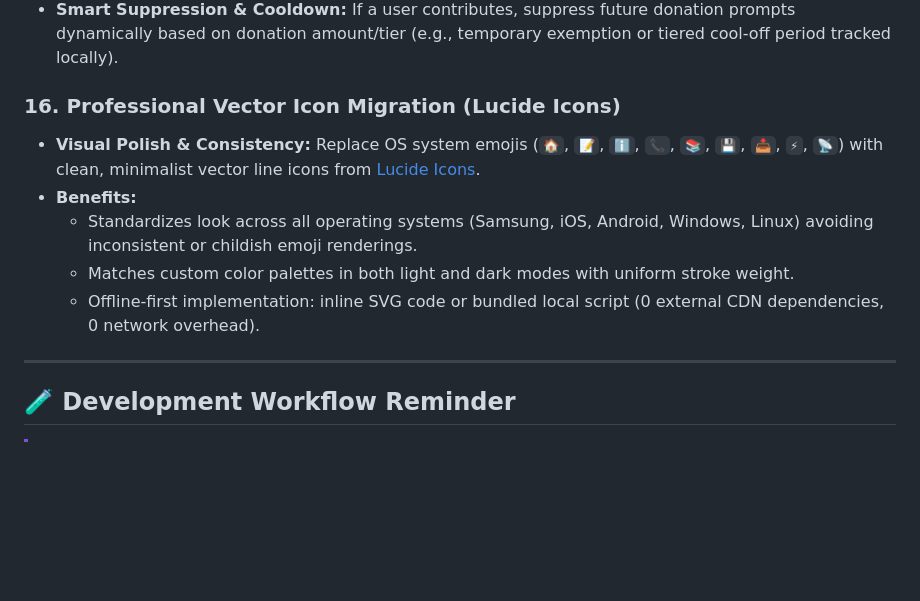
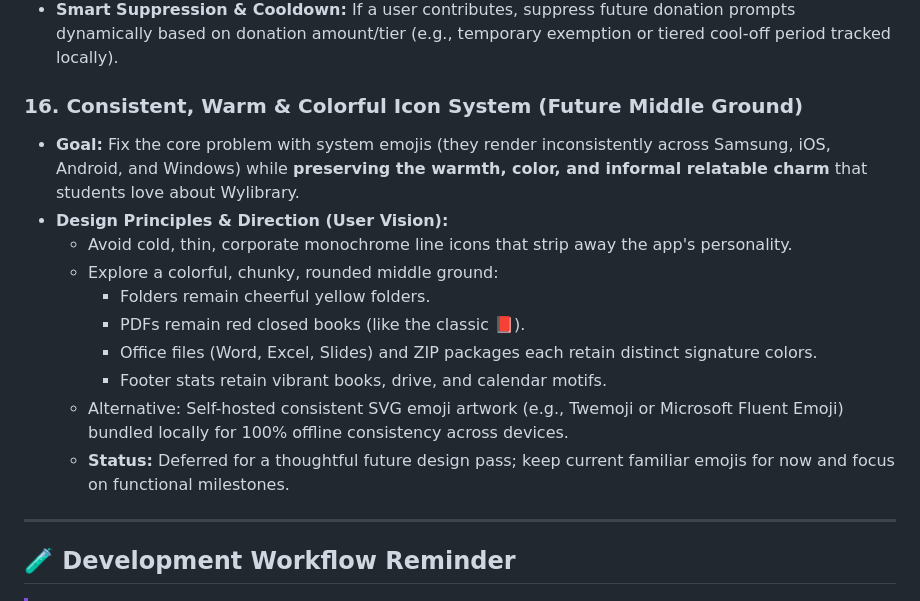
Before and after one commit to Wycliffe147/wylibrary, a Markdown page: ROADMAP.md, the part around the change. Rendered like a GitHub page; blank space fills up the shorter version.

Commit message:
Roadmap: reframe icon design (item 16) around colorful, warm middle ground rather than corporate line icons

```diff
--- a/ROADMAP.md
+++ b/ROADMAP.md
@@ -133,12 +133,17 @@
   - **PayPal:** For international supporters wishing to contribute.
 - **Smart Suppression & Cooldown:** If a user contributes, suppress future donation prompts dynamically based on donation amount/tier (e.g., temporary exemption or tiered cool-off period tracked locally).
 
-### 16. Professional Vector Icon Migration (Lucide Icons)
-- **Visual Polish & Consistency:** Replace OS system emojis (`🏠`, `📝`, `ℹ️`, `📞`, `📚`, `💾`, `📥`, `⚡`, `📡`) with clean, minimalist vector line icons from [Lucide Icons](https://lucide.dev).
-- **Benefits:**
-  - Standardizes look across all operating systems (Samsung, iOS, Android, Windows, Linux) avoiding inconsistent or childish emoji renderings.
-  - Matches custom color palettes in both light and dark modes with uniform stroke weight.
-  - Offline-first implementation: inline SVG code or bundled local script (0 external CDN dependencies, 0 network overhead).
+### 16. Consistent, Warm & Colorful Icon System (Future Middle Ground)
+- **Goal:** Fix the core problem with system emojis (they render inconsistently across Samsung, iOS, Android, and Windows) while **preserving the warmth, color, and informal relatable charm** that students love about Wylibrary.
+- **Design Principles & Direction (User Vision):**
+  - Avoid cold, thin, corporate monochrome line icons that strip away the app's personality.
+  - Explore a colorful, chunky, rounded middle ground:
+    - Folders remain cheerful yellow folders.
+    - PDFs remain red closed books (like the classic 📕).
+    - Office files (Word, Excel, Slides) and ZIP packages each retain distinct signature colors.
+    - Footer stats retain vibrant books, drive, and calendar motifs.
+  - Alternative: Self-hosted consistent SVG emoji artwork (e.g., Twemoji or Microsoft Fluent Emoji) bundled locally for 100% offline consistency across devices.
+  - **Status:** Deferred for a thoughtful future design pass; keep current familiar emojis for now and focus on functional milestones.
 
 ---
 
```
